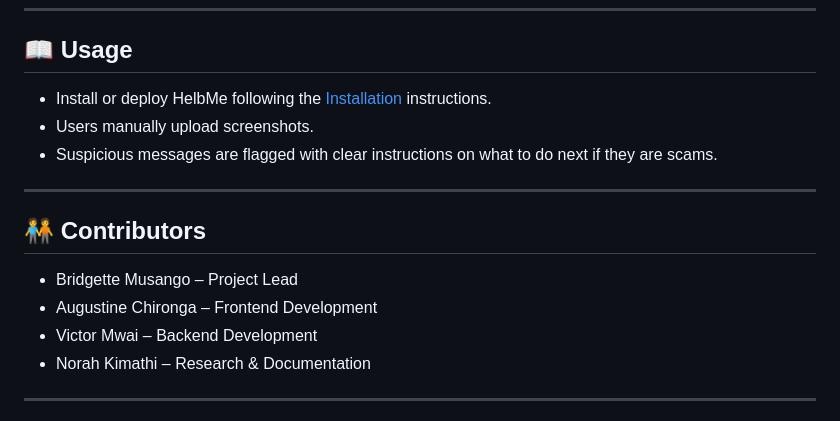
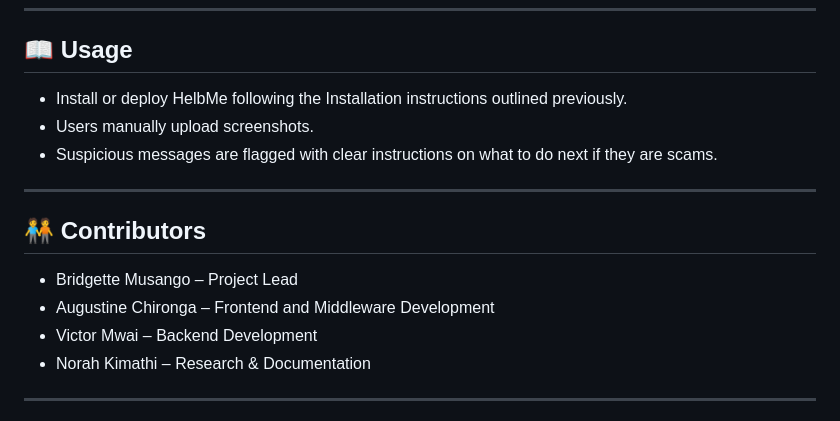
Before and after one commit to chirongaA/helbme, a Markdown page: README.md, the part around the change. GitHub-like rendering.

Commit message:
Update README for clarity and contributor roles

```diff
--- a/README.md
+++ b/README.md
@@ -71,7 +71,7 @@ To install or run HelbMe:
 
 ## 📖 Usage
 
-* Install or deploy HelbMe following the [Installation](#-installation) instructions.
+* Install or deploy HelbMe following the Installation instructions outlined previously.
 * Users manually upload screenshots.
 * Suspicious messages are flagged with clear instructions on what to do next if they are scams.
 
@@ -80,7 +80,7 @@ To install or run HelbMe:
 ## 🧑‍🤝‍🧑 Contributors
 
 * Bridgette Musango – Project Lead
-* Augustine Chironga – Frontend Development
+* Augustine Chironga – Frontend and Middleware Development
 * Victor Mwai – Backend Development
 * Norah Kimathi – Research & Documentation
 
```
